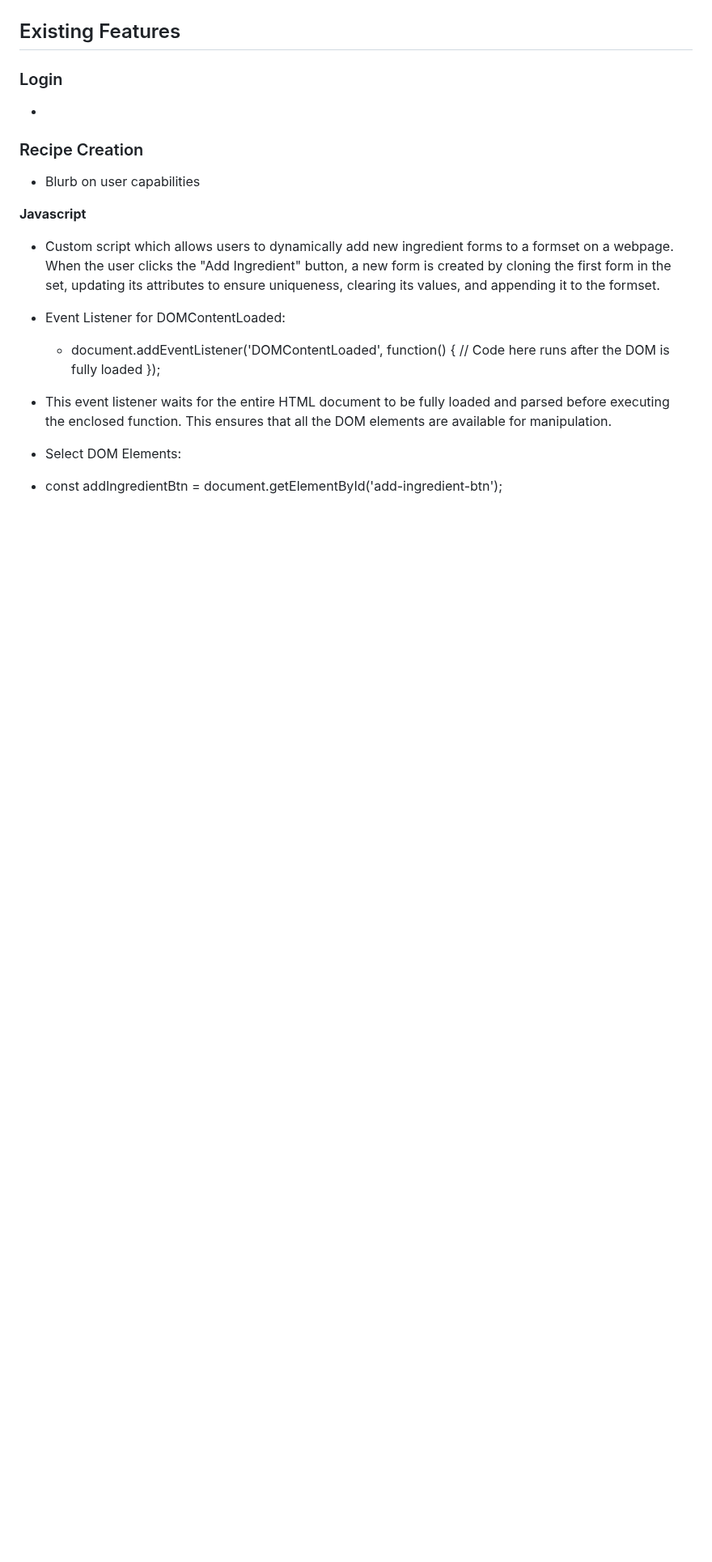
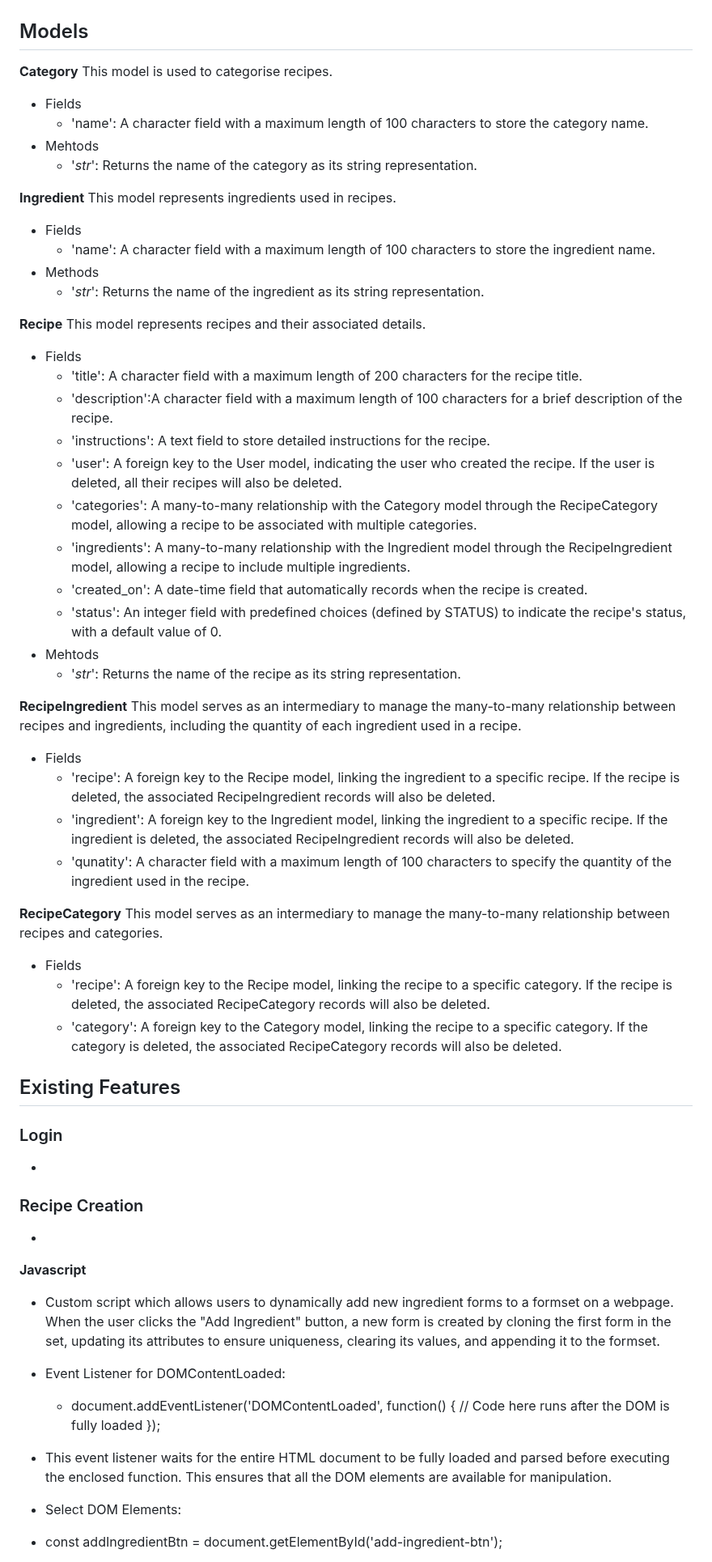
Before and after one commit to seanfreaney/fav-recipes, a Markdown page: README.md, the part around the change. Shown at 81% size. Rendered like a GitHub page; blank space fills up the shorter version.

```diff
--- a/README.md
+++ b/README.md
@@ -17,10 +17,52 @@ It was my intention to keep the design as simple as possible. Initially, the onl
 ![recipe create iphone](assets/images/iphone-create_recipe.png)
 ![recipe create desktop](assets/images/desktop-create_recipe.png)
 
-## Existing Features
+## Models
+
+__Category__
+This model is used to categorise recipes.
+- Fields
+  - 'name': A character field with a maximum length of 100 characters to store the category name.
+- Mehtods
+  - '_str_': Returns the name of the category as its string representation.
+
+__Ingredient__
+This model represents ingredients used in recipes.
+- Fields
+  - 'name': A character field with a maximum length of 100 characters to store the ingredient name.
+- Methods
+  - '_str_': Returns the name of the ingredient as its string representation.
+
+__Recipe__
+This model represents recipes and their associated details.
+- Fields
+  - 'title': A character field with a maximum length of 200 characters for the recipe title.
+  - 'description':A character field with a maximum length of 100 characters for a brief description of the recipe.
+  - 'instructions': A text field to store detailed instructions for the recipe.
+  - 'user': A foreign key to the User model, indicating the user who created the recipe. If the user is deleted, all their recipes will also be deleted.
+  - 'categories': A many-to-many relationship with the Category model through the RecipeCategory model, allowing a recipe to be associated with multiple categories.
+  - 'ingredients': A many-to-many relationship with the Ingredient model through the RecipeIngredient model, allowing a recipe to include multiple ingredients.
+  - 'created_on': A date-time field that automatically records when the recipe is created.
+  - 'status': An integer field with predefined choices (defined by STATUS) to indicate the recipe's status, with a default value of 0.
+- Mehtods
+  - '_str_': Returns the name of the recipe as its string representation.
+
+__RecipeIngredient__
+This model serves as an intermediary to manage the many-to-many relationship between recipes and ingredients, including the quantity of each ingredient used in a recipe.
+- Fields
+  - 'recipe': A foreign key to the Recipe model, linking the ingredient to a specific recipe. If the recipe is deleted, the associated RecipeIngredient records will also be deleted.
+  - 'ingredient': A foreign key to the Ingredient model, linking the ingredient to a specific recipe. If the ingredient is deleted, the associated RecipeIngredient records will also be deleted.
+  - 'qunatity': A character field with a maximum length of 100 characters to specify the quantity of the ingredient used in the recipe.
+
+__RecipeCategory__
+This model serves as an intermediary to manage the many-to-many relationship between recipes and categories.
+- Fields
+  - 'recipe': A foreign key to the Recipe model, linking the recipe to a specific category. If the recipe is deleted, the associated RecipeCategory records will also be deleted.
+  - 'category': A foreign key to the Category model, linking the recipe to a specific category. If the category is deleted, the associated RecipeCategory records will also be deleted.
 
 
 
+## Existing Features
 
 ### Login
 
@@ -28,7 +70,7 @@ It was my intention to keep the design as simple as possible. Initially, the onl
 
 ### Recipe Creation
 
-- Blurb on user capabilities
+-
 
 __Javascript__
  - Custom script which allows users to dynamically add new ingredient forms to a formset on a webpage. When the user clicks the "Add Ingredient" button, a new form is created by cloning the first form in the set, updating its attributes to ensure uniqueness, clearing its values, and appending it to the formset.
```
